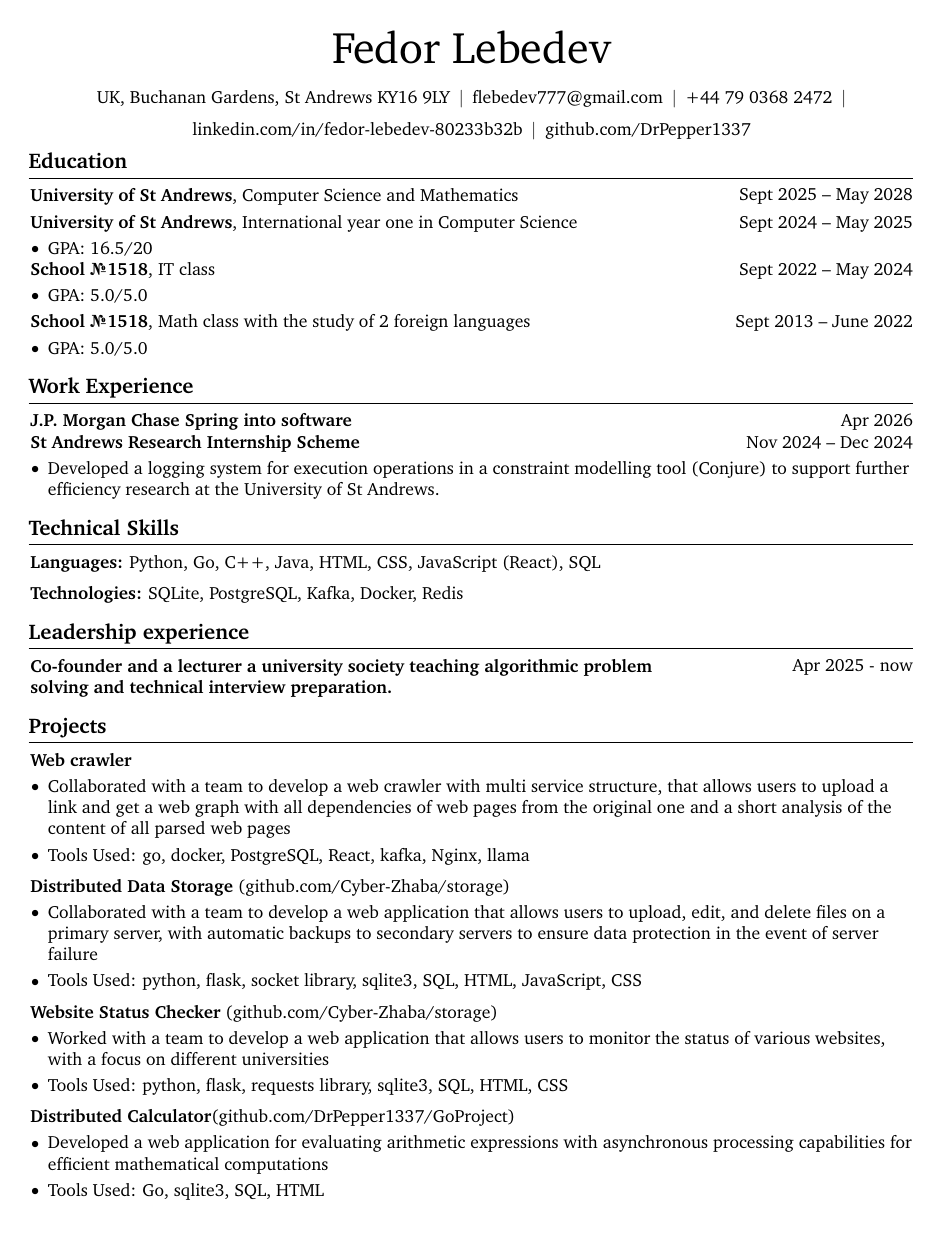
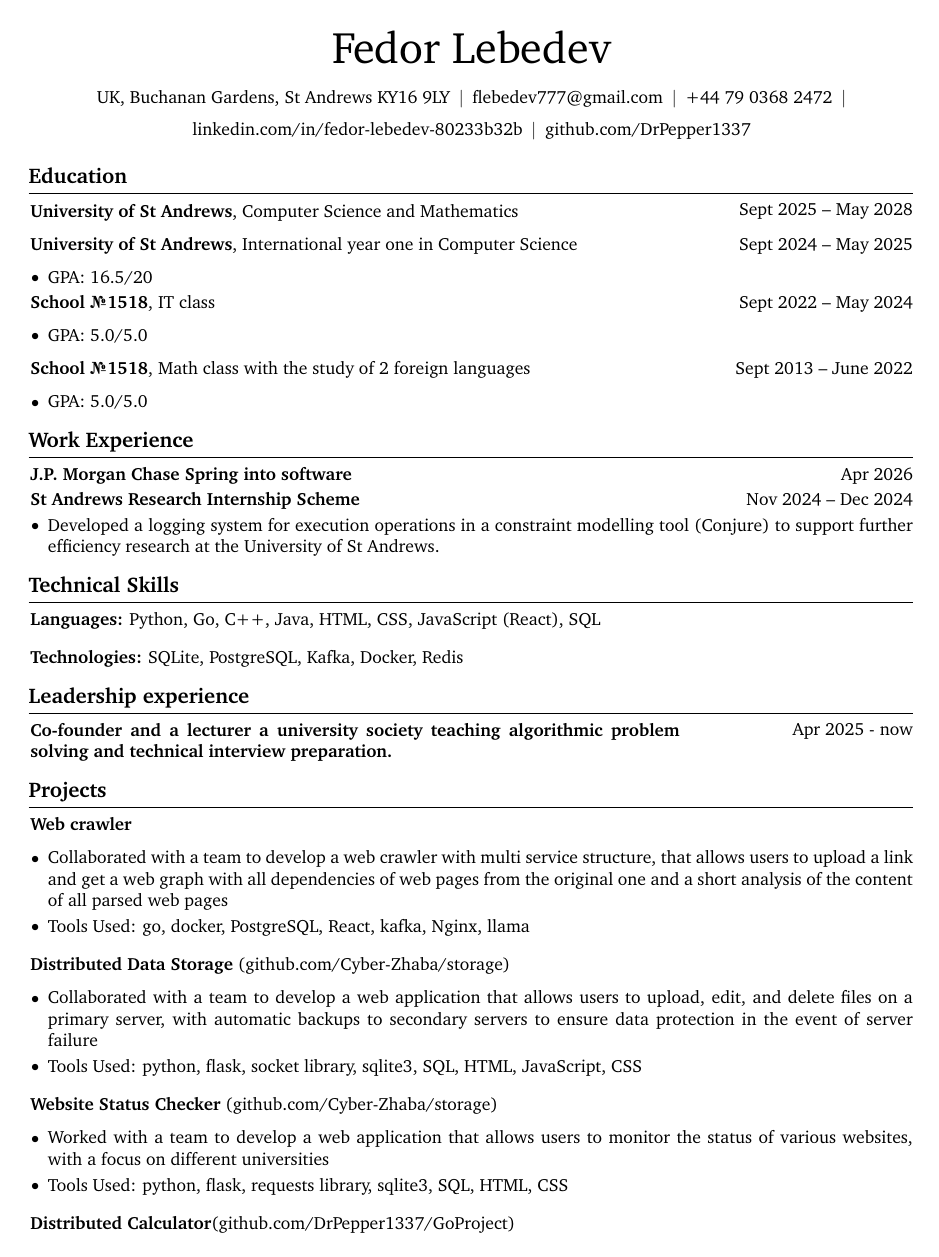
Before and after one commit to DrPepper1337/HseResumeHV, a LaTeX CV (CV/main.tex): page 1 of 2. Compiled offline with pdfLaTeX.

Commit message:
small tex fix

```diff
--- a/CV/main.tex
+++ b/CV/main.tex
@@ -47,8 +47,7 @@
 \usepackage{charter}
 
 % Some settings:
-\raggedright
-\AtBeginEnvironment{adjustwidth}{\partopsep0pt} % remove space before adjustwidth environment
+\AtBeginEnvironment{}{\partopsep0pt} % remove space before adjustwidth environment
 \pagestyle{empty} % no header or footer
 \setcounter{secnumdepth}{0} % no section numbering
 \setlength{\parindent}{0pt} % no indentation
@@ -186,7 +185,7 @@
         \mbox{\hrefWithoutArrow{https://github.com/DrPepper1337}{github.com/DrPepper1337}}%
     \end{header}
 
-    \vspace{5 pt - 0.3 cm}
+    \vspace{5 pt}
 
     \section{Education}
         \begin{twocolentry}{
```
